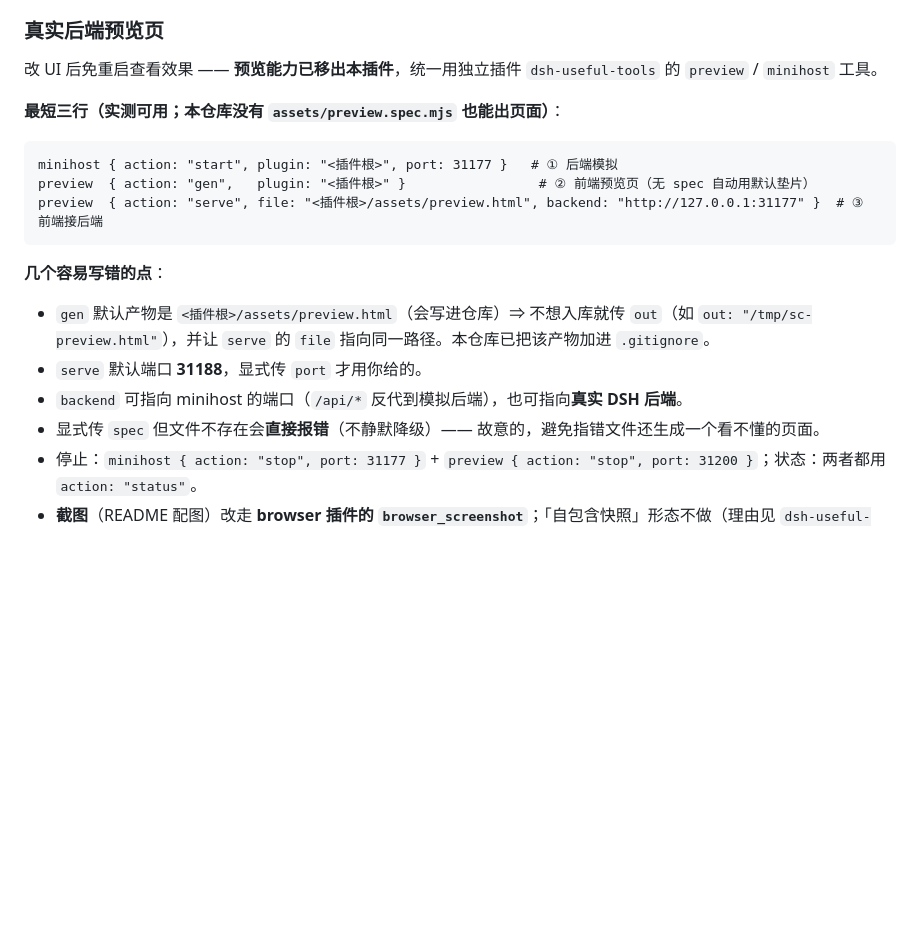
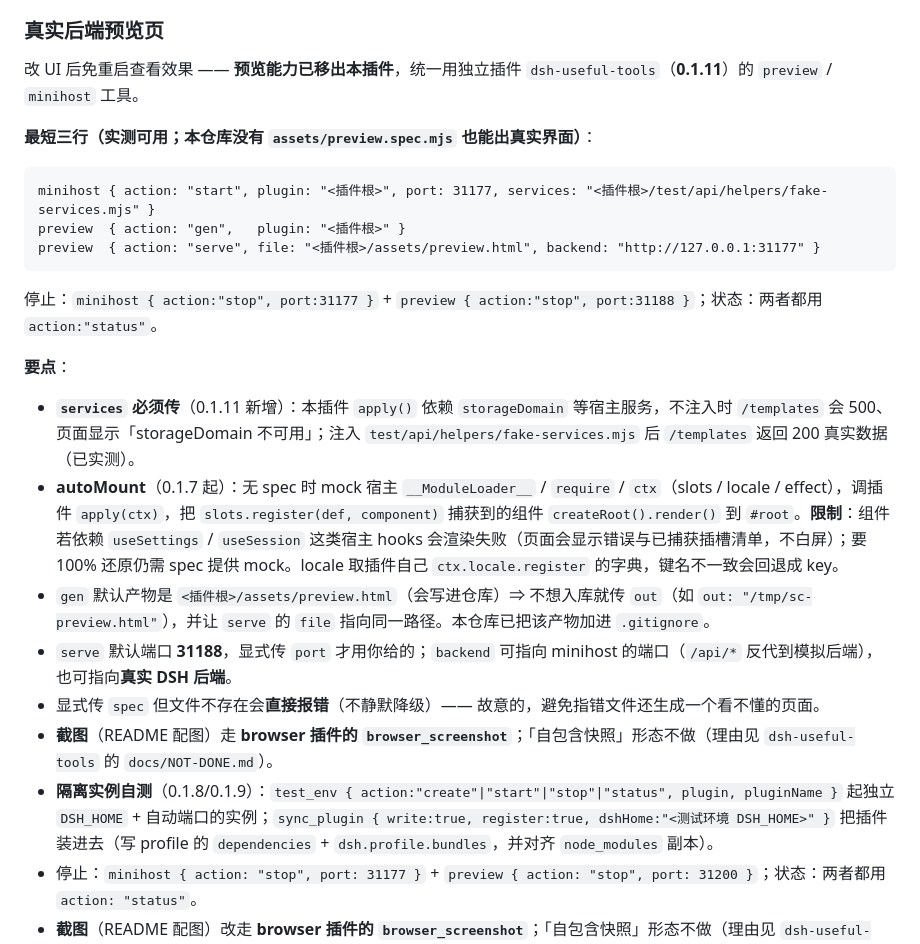
Before and after one commit to EIGHTfs/dsh-session-conductor, a Markdown page: README.md, the part around the change. Rendered like a GitHub page; blank space fills up the shorter version.

Commit message:
docs: README 预览节升级到 dsh-useful-tools 0.1.11 最终口径
dsh-useful-tools 已发 0.1.11（提交 de40f80c），把我们报的两个卡点都修了，据此更新文档：

- **新增 `services` 参数（必须传）**：本插件 apply() 依赖 storageDomain 等宿主服务，不注入时
  /templates 500、页面显示「storageDomain 不可用」；注入 test/api/helpers/fake-services.mjs 后
  /templates 返回 200 真实数据（对方已实测）。三行示例同步补上该参数。
- **路由匹配已剥 query**（我们报的 bug 已修）：/api/session-conductor/i18n?x=1 由 404 → 200。
- **autoMount 说明与限制**（0.1.7 起）：无 spec 时 mock 宿主 __ModuleLoader__/require/ctx
  （slots/locale/effect）→ 调插件 apply(ctx) → 渲染 slots.register 捕获到的组件；依赖
  useSettings/useSession 这类宿主 hooks 的组件会渲染失败（显示错误与插槽清单，不白屏），
  要 100% 还原仍需 spec 提供 mock；locale 取插件自己注册的字典，键名不一致会回退成 key。
- **隔离实例自测**（0.1.8/0.1.9）：补 test_env（create/start/stop/status）与
  sync_plugin（write/register/dshHome）的用法，可把插件直接装进独立 DSH_HOME 的实例验证。
- 停止/状态、默认端口 31188、out 参数、显式 spec 不存在会报错等既有要点保留。

仅文档改动，不改代码、不升版本。

````diff
--- a/README.md
+++ b/README.md
@@ -137,22 +137,27 @@ allowBuilds:
 
 ### 真实后端预览页
 
-改 UI 后免重启查看效果 —— **预览能力已移出本插件**，统一用独立插件 `dsh-useful-tools` 的 `preview` / `minihost` 工具。
+改 UI 后免重启查看效果 —— **预览能力已移出本插件**，统一用独立插件 `dsh-useful-tools`（**0.1.11**）的 `preview` / `minihost` 工具。
 
-**最短三行（实测可用；本仓库没有 `assets/preview.spec.mjs` 也能出页面）**：
+**最短三行（实测可用；本仓库没有 `assets/preview.spec.mjs` 也能出真实界面）**：
 
 ```
-minihost { action: "start", plugin: "<插件根>", port: 31177 }   # ① 后端模拟
-preview  { action: "gen",   plugin: "<插件根>" }                 # ② 前端预览页（无 spec 自动用默认垫片）
-preview  { action: "serve", file: "<插件根>/assets/preview.html", backend: "http://127.0.0.1:31177" }  # ③ 前端接后端
+minihost { action: "start", plugin: "<插件根>", port: 31177, services: "<插件根>/test/api/helpers/fake-services.mjs" }
+preview  { action: "gen",   plugin: "<插件根>" }
+preview  { action: "serve", file: "<插件根>/assets/preview.html", backend: "http://127.0.0.1:31177" }
 ```
 
-**几个容易写错的点**：
+停止：`minihost { action:"stop", port:31177 }` + `preview { action:"stop", port:31188 }`；状态：两者都用 `action:"status"`。
 
+**要点**：
+
+- **`services` 必须传**（0.1.11 新增）：本插件 `apply()` 依赖 `storageDomain` 等宿主服务，不注入时 `/templates` 会 500、页面显示「storageDomain 不可用」；注入 `test/api/helpers/fake-services.mjs` 后 `/templates` 返回 200 真实数据（已实测）。
+- **autoMount**（0.1.7 起）：无 spec 时 mock 宿主 `__ModuleLoader__` / `require` / `ctx`（slots / locale / effect），调插件 `apply(ctx)`，把 `slots.register(def, component)` 捕获到的组件 `createRoot().render()` 到 `#root`。**限制**：组件若依赖 `useSettings` / `useSession` 这类宿主 hooks 会渲染失败（页面会显示错误与已捕获插槽清单，不白屏）；要 100% 还原仍需 spec 提供 mock。locale 取插件自己 `ctx.locale.register` 的字典，键名不一致会回退成 key。
 - `gen` 默认产物是 `<插件根>/assets/preview.html`（会写进仓库）⇒ 不想入库就传 `out`（如 `out: "/tmp/sc-preview.html"`），并让 `serve` 的 `file` 指向同一路径。本仓库已把该产物加进 `.gitignore`。
-- `serve` 默认端口 **31188**，显式传 `port` 才用你给的。
-- `backend` 可指向 minihost 的端口（`/api/*` 反代到模拟后端），也可指向**真实 DSH 后端**。
+- `serve` 默认端口 **31188**，显式传 `port` 才用你给的；`backend` 可指向 minihost 的端口（`/api/*` 反代到模拟后端），也可指向**真实 DSH 后端**。
 - 显式传 `spec` 但文件不存在会**直接报错**（不静默降级）—— 故意的，避免指错文件还生成一个看不懂的页面。
+- **截图**（README 配图）走 **browser 插件的 `browser_screenshot`**；「自包含快照」形态不做（理由见 `dsh-useful-tools` 的 `docs/NOT-DONE.md`）。
+- **隔离实例自测**（0.1.8/0.1.9）：`test_env { action:"create"|"start"|"stop"|"status", plugin, pluginName }` 起独立 `DSH_HOME` + 自动端口的实例；`sync_plugin { write:true, register:true, dshHome:"<测试环境 DSH_HOME>" }` 把插件装进去（写 profile 的 `dependencies` + `dsh.profile.bundles`，并对齐 `node_modules` 副本）。
 - 停止：`minihost { action: "stop", port: 31177 }` + `preview { action: "stop", port: 31200 }`；状态：两者都用 `action: "status"`。
 - **截图**（README 配图）改走 **browser 插件的 `browser_screenshot`**；「自包含快照」形态不做（理由见 `dsh-useful-tools` 的 `docs/NOT-DONE.md`）。
 
````
